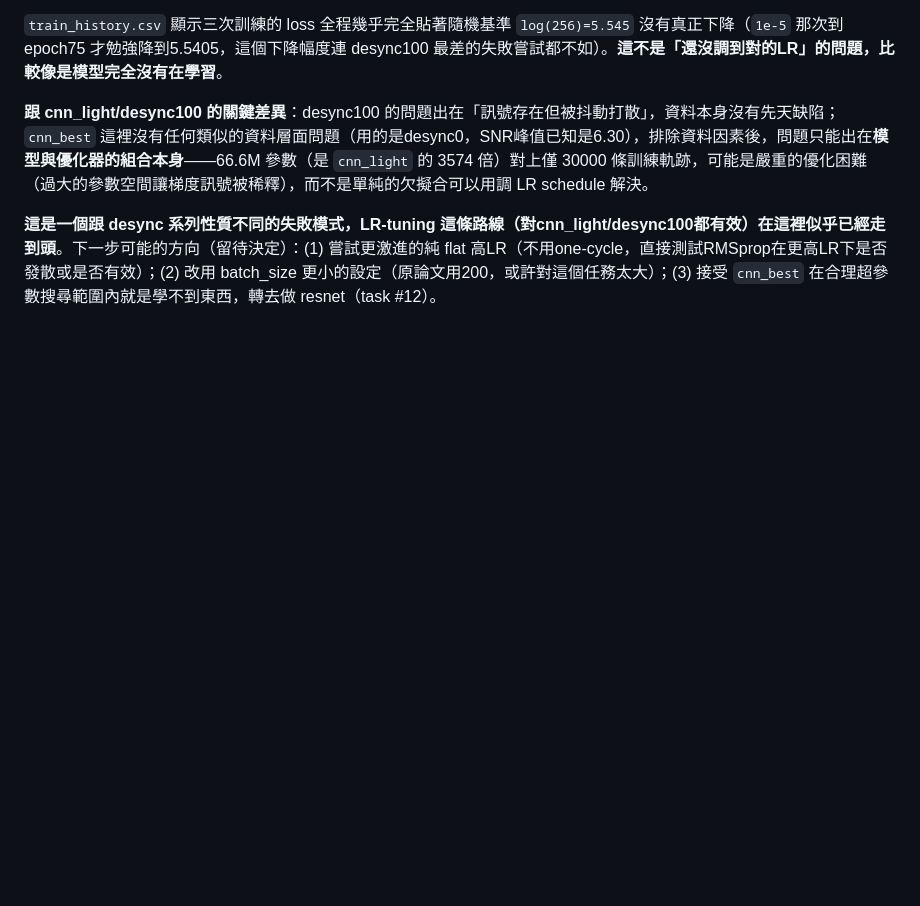
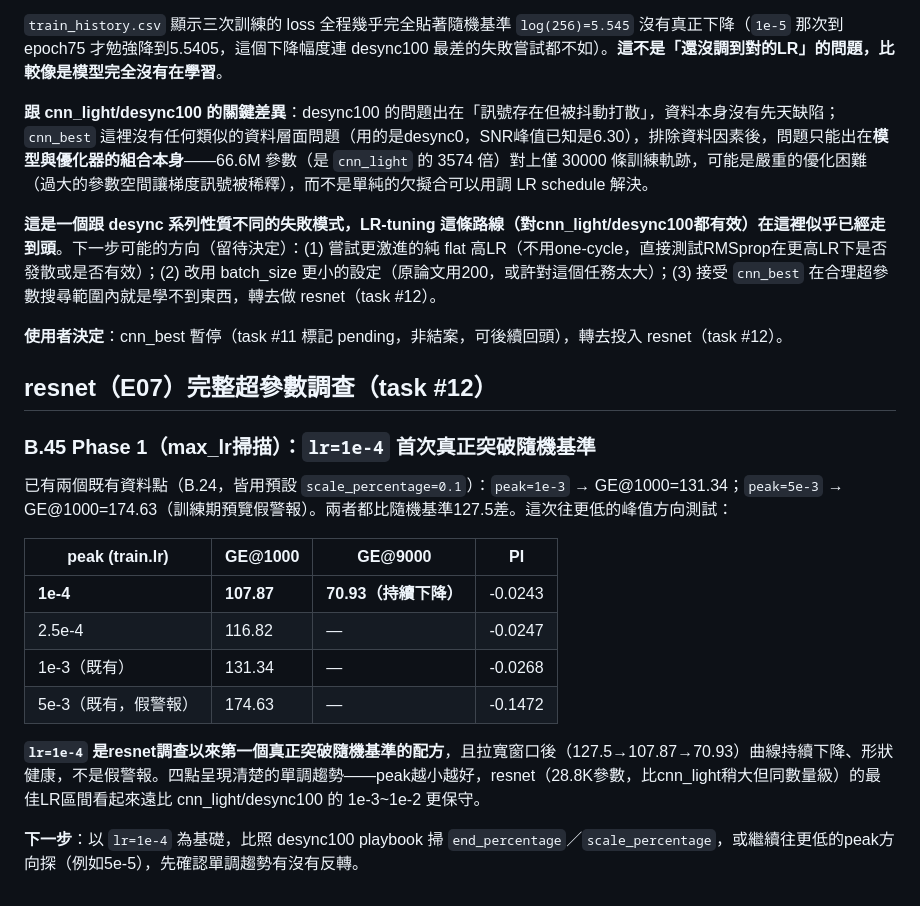
Before and after one commit to YeMiao1026/dlsca-attack-v2, a Markdown page: CLAUDE.md, the part around the change. GitHub-like rendering; blank space fills up the shorter version.

```diff
--- a/CLAUDE.md
+++ b/CLAUDE.md
@@ -1557,3 +1557,22 @@ PI          = -0.4562
 **跟 cnn_light/desync100 的關鍵差異**：desync100 的問題出在「訊號存在但被抖動打散」，資料本身沒有先天缺陷；`cnn_best` 這裡沒有任何類似的資料層面問題（用的是desync0，SNR峰值已知是6.30），排除資料因素後，問題只能出在**模型與優化器的組合本身**——66.6M 參數（是 `cnn_light` 的 3574 倍）對上僅 30000 條訓練軌跡，可能是嚴重的優化困難（過大的參數空間讓梯度訊號被稀釋），而不是單純的欠擬合可以用調 LR schedule 解決。
 
 **這是一個跟 desync 系列性質不同的失敗模式，LR-tuning 這條路線（對cnn_light/desync100都有效）在這裡似乎已經走到頭**。下一步可能的方向（留待決定）：(1) 嘗試更激進的純 flat 高LR（不用one-cycle，直接測試RMSprop在更高LR下是否發散或是否有效）；(2) 改用 batch_size 更小的設定（原論文用200，或許對這個任務太大）；(3) 接受 `cnn_best` 在合理超參數搜尋範圍內就是學不到東西，轉去做 resnet（task #12）。
+
+**使用者決定**：cnn_best 暫停（task #11 標記 pending，非結案，可後續回頭），轉去投入 resnet（task #12）。
+
+## resnet（E07）完整超參數調查（task #12）
+
+### B.45 Phase 1（max_lr掃描）：`lr=1e-4` 首次真正突破隨機基準
+
+已有兩個既有資料點（B.24，皆用預設 `scale_percentage=0.1`）：`peak=1e-3` → GE@1000=131.34；`peak=5e-3` → GE@1000=174.63（訓練期預覽假警報）。兩者都比隨機基準127.5差。這次往更低的峰值方向測試：
+
+| peak (train.lr) | GE@1000 | GE@9000 | PI |
+|---|---|---|---|
+| **1e-4** | **107.87** | **70.93（持續下降）** | -0.0243 |
+| 2.5e-4 | 116.82 | — | -0.0247 |
+| 1e-3（既有） | 131.34 | — | -0.0268 |
+| 5e-3（既有，假警報） | 174.63 | — | -0.1472 |
+
+**`lr=1e-4` 是resnet調查以來第一個真正突破隨機基準的配方**，且拉寬窗口後（127.5→107.87→70.93）曲線持續下降、形狀健康，不是假警報。四點呈現清楚的單調趨勢——peak越小越好，resnet（28.8K參數，比cnn_light稍大但同數量級）的最佳LR區間看起來遠比 cnn_light/desync100 的 1e-3~1e-2 更保守。
+
+**下一步**：以 `lr=1e-4` 為基礎，比照 desync100 playbook 掃 `end_percentage`／`scale_percentage`，或繼續往更低的peak方向探（例如5e-5），先確認單調趨勢有沒有反轉。
```
Also changed, not shown: docs/runs.md (+12 -1 lines).
